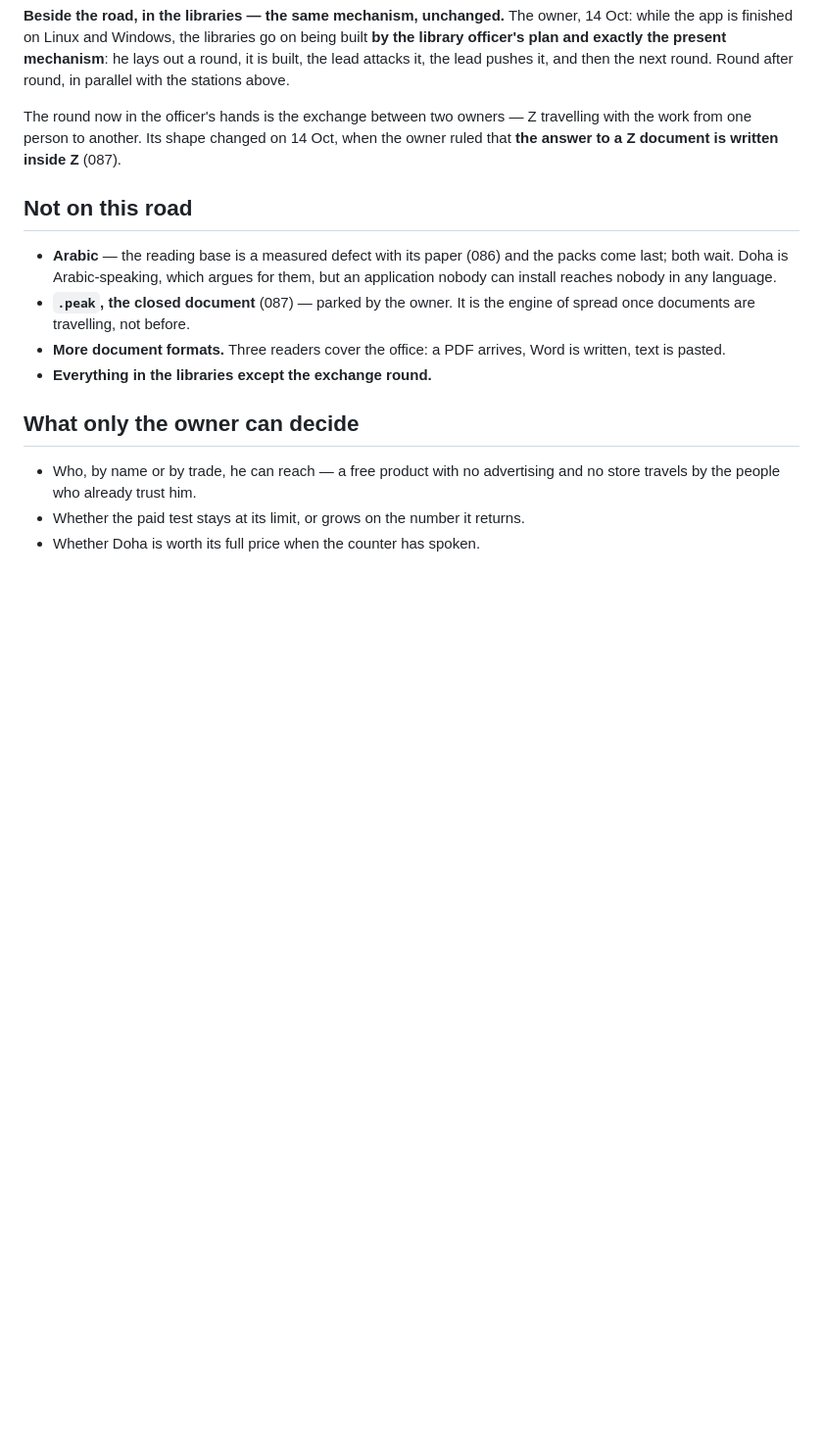
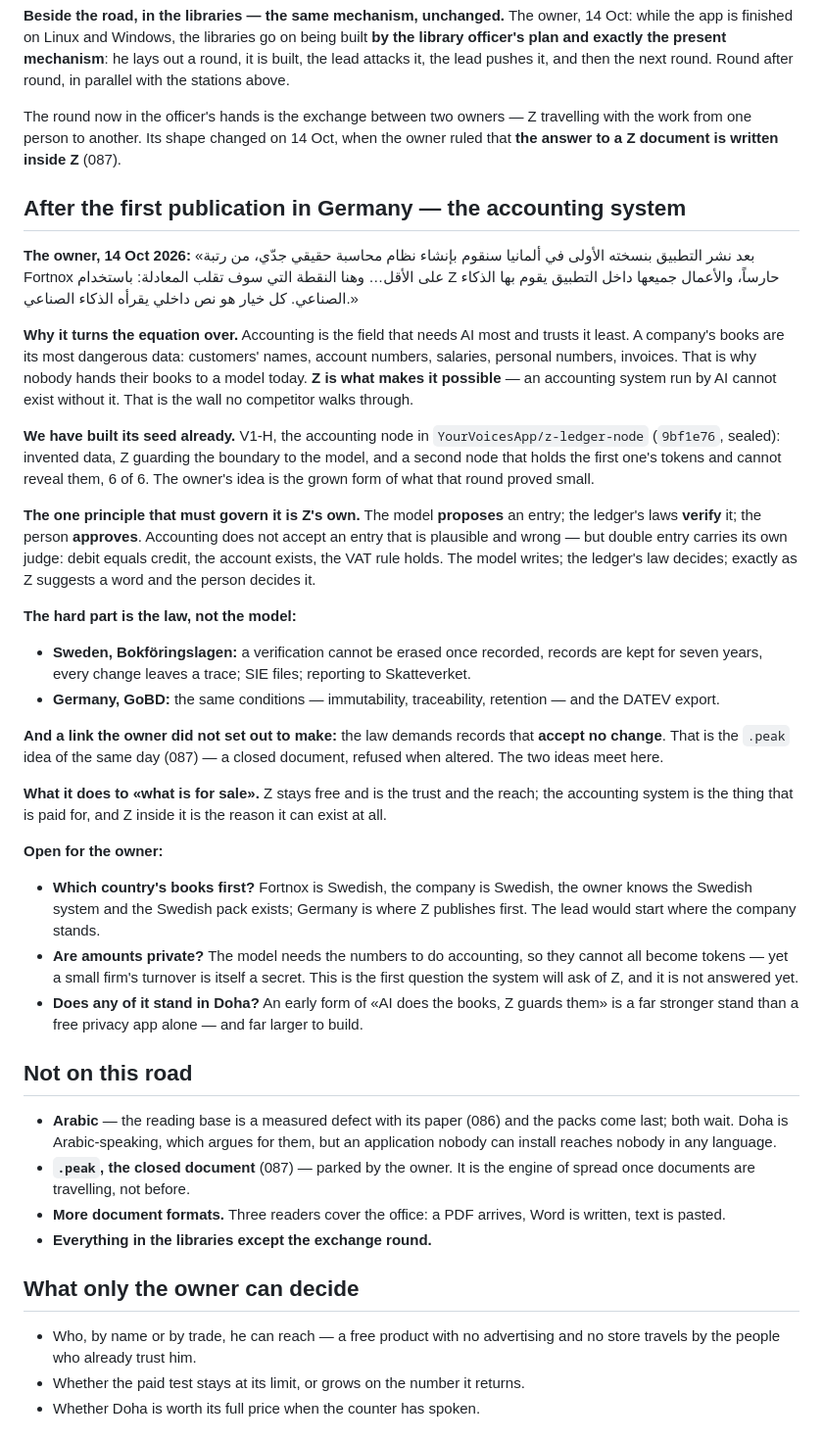
Before and after one commit to YourVoicesApp/z-privacy, a Markdown page: docs/ROADMAP_DOHA.md, the part around the change. Shown at 98% size. GitHub-like rendering; blank space fills up the shorter version.

Commit message:
The road to Doha: the accounting system after the first German publication — AI does the books, Z guards them
The owner, 14 Oct: a real accounting system of Fortnox rank at least, every
option an internal text the model reads, Z as the guard. Recorded with the
lead's reading: books are the data nobody gives a model, so the system cannot
exist without Z; V1-H is its seed; the model proposes, the ledger's law
verifies, the person approves; the hard part is Bokföringslagen and GoBD, and
their demand for records that accept no change meets .peak. Three questions
left open for the owner.

Co-Authored-By: Claude Opus 5.5 <noreply@anthropic.com>
Claude-Session: https://claude.ai/code/session_01P6y197rJzLGdUKPj5Fx9BS

```diff
--- a/docs/ROADMAP_DOHA.md
+++ b/docs/ROADMAP_DOHA.md
@@ -47,6 +47,29 @@ The app earns nothing and measures nothing, by design. A buyer is not buying its
 
 The round now in the officer's hands is the exchange between two owners — Z travelling with the work from one person to another. Its shape changed on 14 Oct, when the owner ruled that **the answer to a Z document is written inside Z** (087).
 
+## After the first publication in Germany — the accounting system
+
+**The owner, 14 Oct 2026:** «بعد نشر التطبيق بنسخته الأولى في ألمانيا سنقوم بإنشاء نظام محاسبة حقيقي جدّي، من رتبة Fortnox على الأقل… وهنا النقطة التي سوف تقلب المعادلة: باستخدام Z حارساً، والأعمال جميعها داخل التطبيق يقوم بها الذكاء الصناعي. كل خيار هو نص داخلي يقرأه الذكاء الصناعي.»
+
+**Why it turns the equation over.** Accounting is the field that needs AI most and trusts it least. A company's books are its most dangerous data: customers' names, account numbers, salaries, personal numbers, invoices. That is why nobody hands their books to a model today. **Z is what makes it possible** — an accounting system run by AI cannot exist without it. That is the wall no competitor walks through.
+
+**We have built its seed already.** V1-H, the accounting node in `YourVoicesApp/z-ledger-node` (`9bf1e76`, sealed): invented data, Z guarding the boundary to the model, and a second node that holds the first one's tokens and cannot reveal them, 6 of 6. The owner's idea is the grown form of what that round proved small.
+
+**The one principle that must govern it is Z's own.** The model **proposes** an entry; the ledger's laws **verify** it; the person **approves**. Accounting does not accept an entry that is plausible and wrong — but double entry carries its own judge: debit equals credit, the account exists, the VAT rule holds. The model writes; the ledger's law decides; exactly as Z suggests a word and the person decides it.
+
+**The hard part is the law, not the model:**
+- **Sweden, Bokföringslagen:** a verification cannot be erased once recorded, records are kept for seven years, every change leaves a trace; SIE files; reporting to Skatteverket.
+- **Germany, GoBD:** the same conditions — immutability, traceability, retention — and the DATEV export.
+
+**And a link the owner did not set out to make:** the law demands records that **accept no change**. That is the `.peak` idea of the same day (087) — a closed document, refused when altered. The two ideas meet here.
+
+**What it does to «what is for sale».** Z stays free and is the trust and the reach; the accounting system is the thing that is paid for, and Z inside it is the reason it can exist at all.
+
+**Open for the owner:**
+- **Which country's books first?** Fortnox is Swedish, the company is Swedish, the owner knows the Swedish system and the Swedish pack exists; Germany is where Z publishes first. The lead would start where the company stands.
+- **Are amounts private?** The model needs the numbers to do accounting, so they cannot all become tokens — yet a small firm's turnover is itself a secret. This is the first question the system will ask of Z, and it is not answered yet.
+- **Does any of it stand in Doha?** An early form of «AI does the books, Z guards them» is a far stronger stand than a free privacy app alone — and far larger to build.
+
 ## Not on this road
 
 - **Arabic** — the reading base is a measured defect with its paper (086) and the packs come last; both wait. Doha is Arabic-speaking, which argues for them, but an application nobody can install reaches nobody in any language.
```
